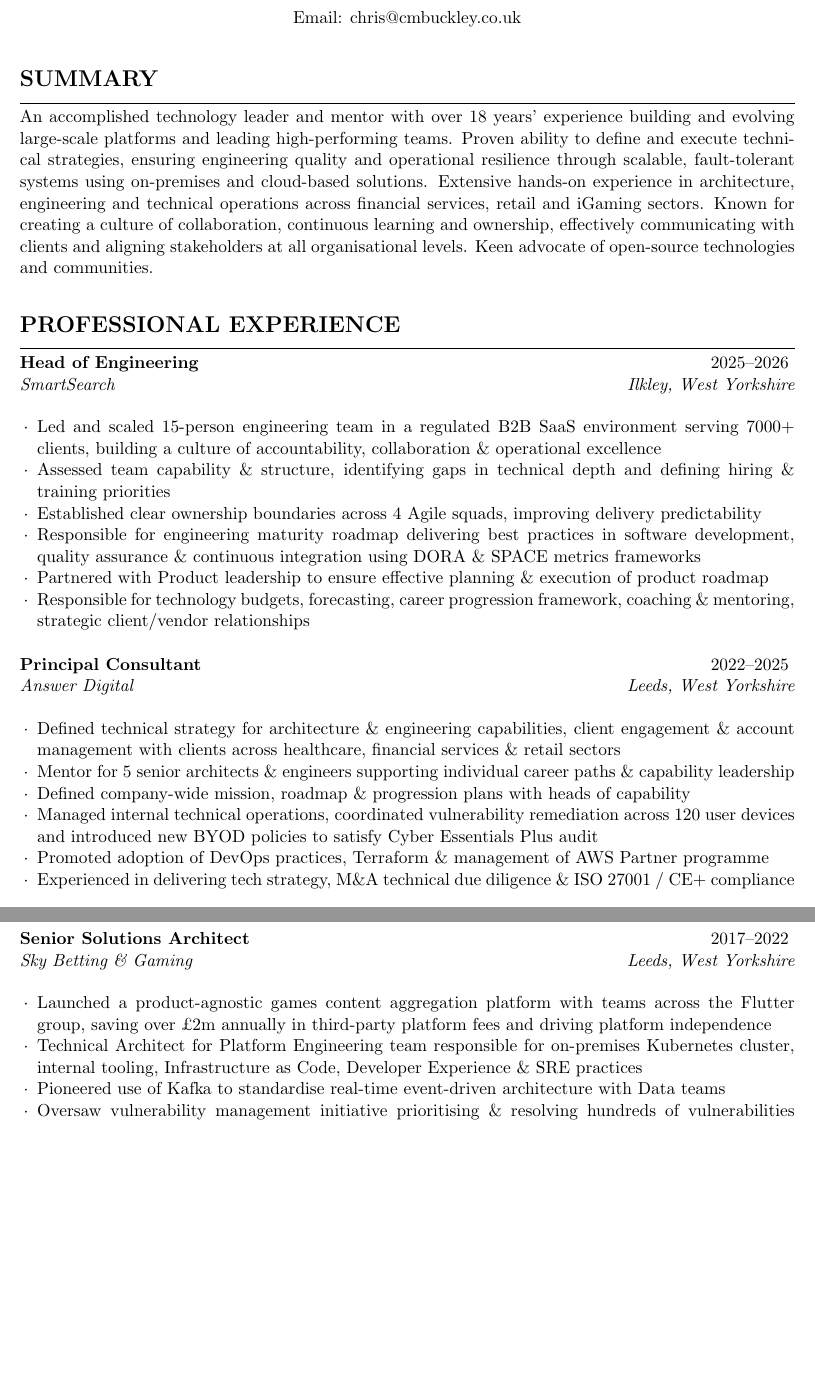
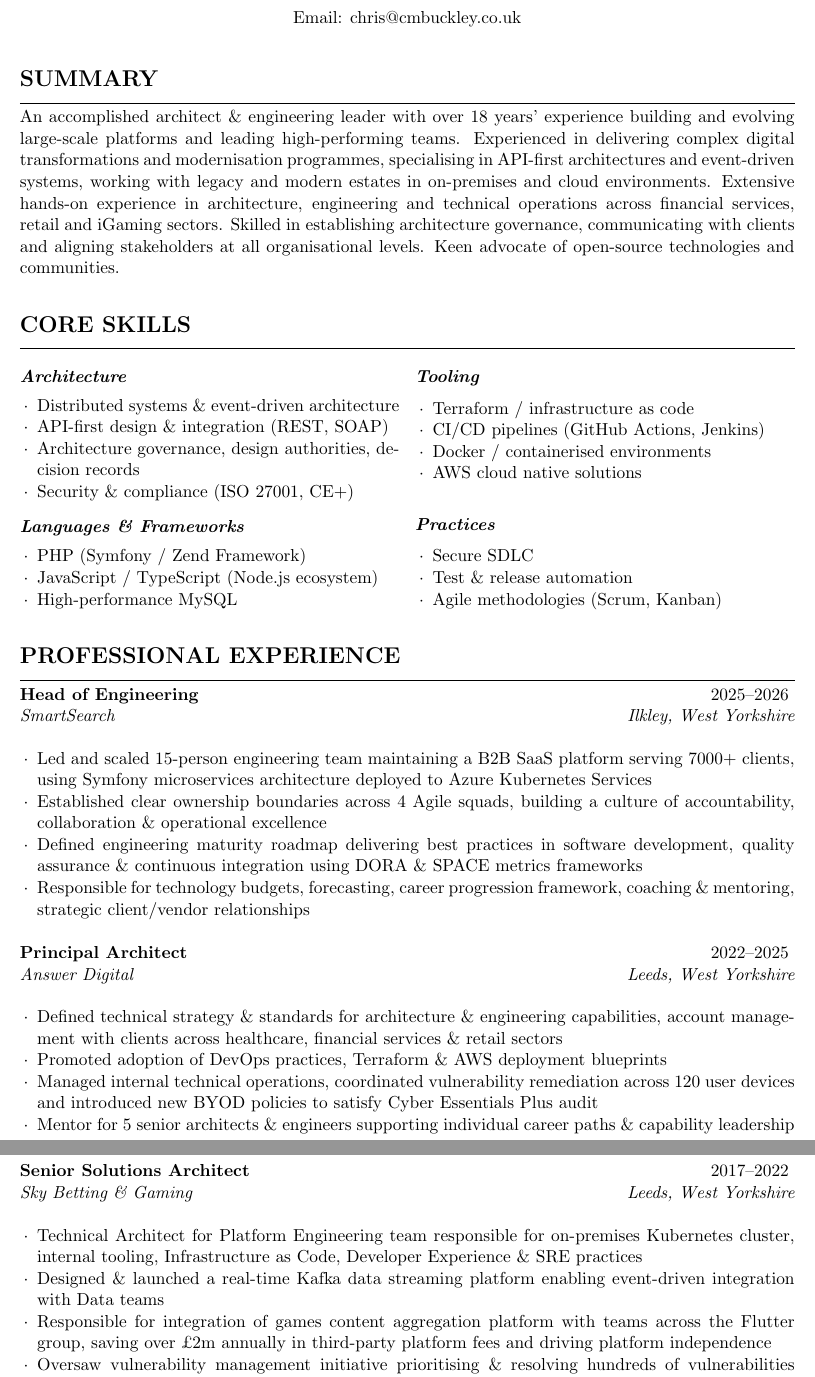
Before and after one commit to cmbuckley/cv, a LaTeX CV (_src/cv.tex, which reads _src/cv.cls): two parts of pages 1 and 2 of 3, joined at a grey line, cut so that both start at the same text, the shorter picture padded with empty space. Compiled offline with pdfLaTeX.

Commit message:
Principal architect role

```diff
--- a/_src/cv.cls
+++ b/_src/cv.cls
@@ -18,6 +18,7 @@
 \RequirePackage[pdfusetitle]{hyperref}
 \usepackage{bookmark}
 \usepackage{enumitem} % Control layout of lists
+\usepackage{multicol}
 
 \pagestyle{empty} % Suppress page numbers
 
--- a/_src/cv.tex
+++ b/_src/cv.tex
@@ -23,14 +23,52 @@
 
 \section{Summary}
 
-An accomplished technology leader and mentor with over \ExperienceYears{2008} years' experience
-building and evolving large-scale platforms and leading high-performing teams. Proven ability
-to define and execute technical strategies, ensuring engineering quality and operational
-resilience through scalable, fault-tolerant systems using on-premises and cloud-based solutions.
-Extensive hands-on experience in architecture, engineering and technical operations across financial
-services, retail and iGaming sectors. Known for creating a culture of collaboration, continuous
-learning and ownership, effectively communicating with clients and aligning stakeholders at all
-organisational levels. Keen advocate of open-source technologies and communities.
+An accomplished architect \& engineering leader with over \ExperienceYears{2008} years' experience
+building and evolving large-scale platforms and leading high-performing teams. Experienced in
+delivering complex digital transformations and modernisation programmes, specialising in API-first
+architectures and event-driven systems, working with legacy and modern estates in on-premises and cloud
+environments. Extensive hands-on experience in architecture, engineering and technical operations across
+financial services, retail and iGaming sectors. Skilled in establishing architecture governance,
+communicating with clients and aligning stakeholders at all organisational levels. Keen advocate of
+open-source technologies and communities.
+
+%----------------------------------------------------------------------------------------
+%   CORE SKILLS
+%----------------------------------------------------------------------------------------
+
+\section{Core Skills}
+
+\begin{multicols}{2}
+\subsection{Architecture}
+\begin{itemize}
+\item Distributed systems \& event-driven architecture
+\item API-first design \& integration (REST, SOAP)
+\item Architecture governance, design authorities, decision records
+\item Security \& compliance (ISO 27001, CE+)
+\end{itemize}
+
+\subsection{Languages \& Frameworks}
+\begin{itemize}
+\item PHP (Symfony / Zend Framework)
+\item JavaScript / TypeScript (Node.js ecosystem)
+\item High-performance MySQL
+\end{itemize}
+
+\subsection{Tooling}
+\begin{itemize}
+\item Terraform / infrastructure as code
+\item CI/CD pipelines (GitHub Actions, Jenkins)
+\item Docker / containerised environments
+\item AWS cloud native solutions
+\end{itemize}
+
+\subsection{Practices}
+\begin{itemize}
+\item Secure SDLC
+\item Test \& release automation
+\item Agile methodologies (Scrum, Kanban)
+\end{itemize}
+\end{multicols}
 
 %----------------------------------------------------------------------------------------
 %	PROFESSIONAL EXPERIENCE
@@ -39,28 +77,24 @@ organisational levels. Keen advocate of open-source technologies and communities
 \section{Professional Experience}
 
 \begin{experience}{Head of Engineering}{2025--2026}{SmartSearch}{Ilkley, West Yorkshire}
-\item Led and scaled 15-person engineering team in a regulated B2B SaaS environment serving 7000+
-      clients, building a culture of accountability, collaboration \& operational excellence
-\item Assessed team capability \& structure, identifying gaps in technical depth and defining
-      hiring \& training priorities
-\item Established clear ownership boundaries across 4 Agile squads, improving delivery predictability
-\item Responsible for engineering maturity roadmap delivering best practices in software development,
+\item Led and scaled 15-person engineering team maintaining a B2B SaaS platform serving 7000+
+      clients, using Symfony microservices architecture deployed to Azure Kubernetes Services
+\item Established clear ownership boundaries across 4 Agile squads, building a culture of
+      accountability, collaboration \& operational excellence
+\item Defined engineering maturity roadmap delivering best practices in software development,
       quality assurance \& continuous integration using DORA \& SPACE metrics frameworks
-\item Partnered with Product leadership to ensure effective planning \& execution of product roadmap
 \item Responsible for technology budgets, forecasting, career progression framework, coaching \&
       mentoring, strategic client/vendor relationships
 \end{experience}
 
-\begin{experienceplain}{Principal Consultant}{2022--2025}{Answer Digital}{Leeds, West Yorkshire}
+\begin{experienceplain}{Principal Architect}{2022--2025}{Answer Digital}{Leeds, West Yorkshire}
 \begin{itemize}
-\item Defined technical strategy for architecture \& engineering capabilities, client engagement \&
-      account management with clients across healthcare, financial services \& retail sectors
-\item Mentor for 5 senior architects \& engineers supporting individual career paths \& capability leadership
-\item Defined company-wide mission, roadmap \& progression plans with heads of capability
+\item Defined technical strategy \& standards for architecture \& engineering capabilities, account
+      management with clients across healthcare, financial services \& retail sectors
+\item Promoted adoption of DevOps practices, Terraform \& AWS deployment blueprints
 \item Managed internal technical operations, coordinated vulnerability remediation across 120 user
       devices and introduced new BYOD policies to satisfy Cyber Essentials Plus audit
-\item Promoted adoption of DevOps practices, Terraform \& management of AWS Partner programme
-\item Experienced in delivering tech strategy, M\&A technical due diligence \& ISO 27001 / CE+ compliance
+\item Mentor for 5 senior architects \& engineers supporting individual career paths \& capability leadership
 \end{itemize}
 
 \subsection{Interim CTPO, Preventx}
@@ -105,11 +138,12 @@ organisational levels. Keen advocate of open-source technologies and communities
 %----------------------------------------------------------------------------------------
 
 \begin{experience}{Senior Solutions Architect}{2017--2022}{Sky Betting \& Gaming}{Leeds, West Yorkshire}
-\item Launched a product-agnostic games content aggregation platform with teams across the Flutter group,
-      saving over £2m annually in third-party platform fees and driving platform independence
 \item Technical Architect for Platform Engineering team responsible for on-premises Kubernetes cluster,
       internal tooling, Infrastructure as Code, Developer Experience \& SRE practices
-\item Pioneered use of Kafka to standardise real-time event-driven architecture with Data teams
+\item Designed \& launched a real-time Kafka data streaming platform enabling event-driven integration
+      with Data teams
+\item Responsible for integration of games content aggregation platform with teams across the Flutter group,
+      saving over £2m annually in third-party platform fees and driving platform independence
 \item Oversaw vulnerability management initiative prioritising \& resolving hundreds of vulnerabilities
       across the gaming estate in under 6 months
 \item Incident Commander providing measured support to on-call teams during incidents \& major events
```
Also changed, not shown: _src/cv.tex (22 more changed lines), 1 other file.
